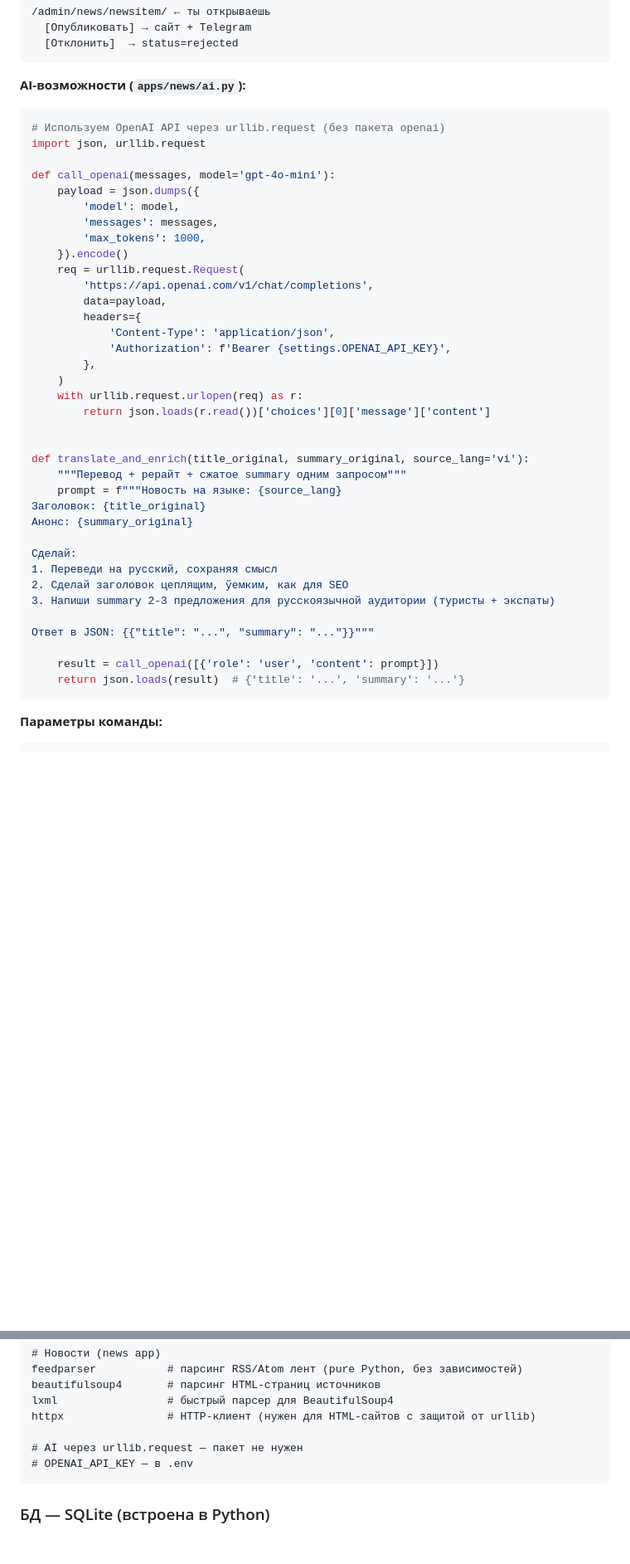
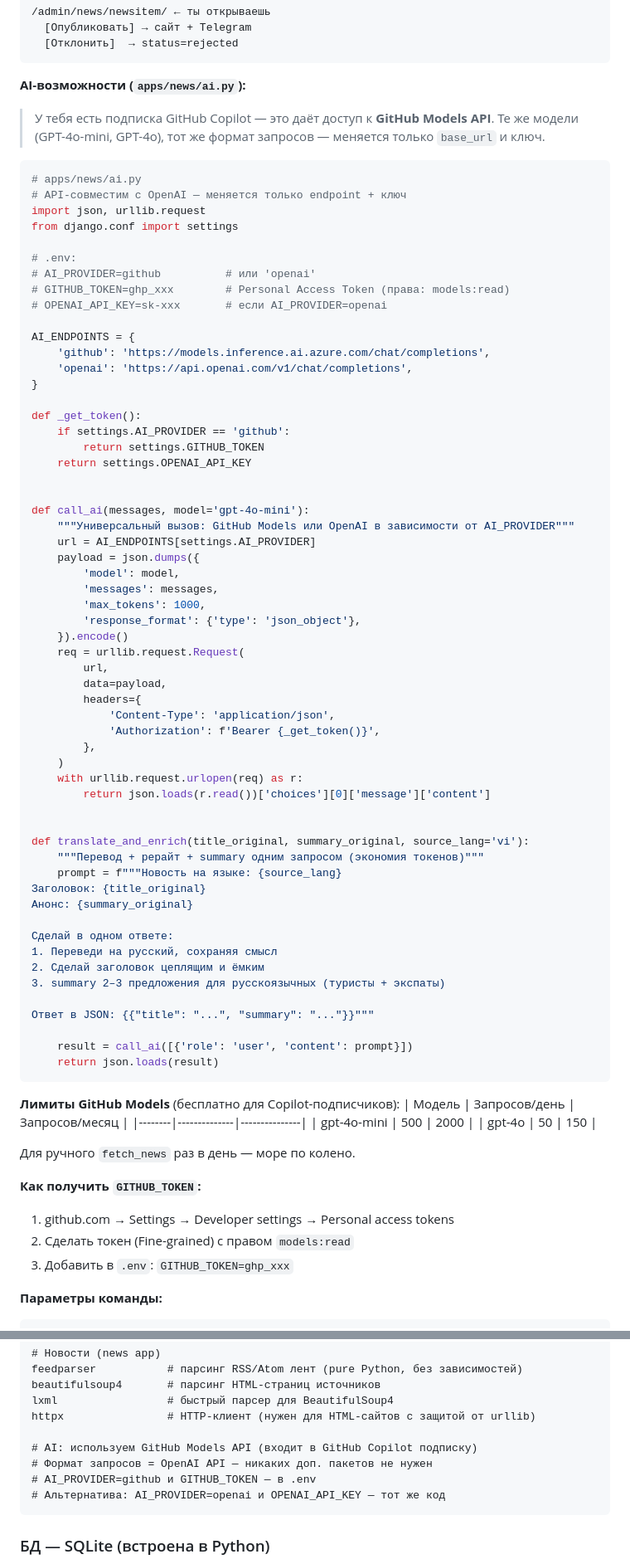
Before and after one commit to colizej/clikme, a Markdown page: docs/ARCHITECTURE.md, 2 parts joined by grey strips. Shown at 83% size. GitHub-like rendering; blank space fills up the shorter version.

Commit message:
docs: use GitHub Models API (Copilot) instead of OpenAI for AI processing

````diff
--- a/docs/ARCHITECTURE.md
+++ b/docs/ARCHITECTURE.md
@@ -227,22 +227,48 @@ apps/news/
 ```
 
 **AI-возможности (`apps/news/ai.py`):**
+
+> У тебя есть подписка GitHub Copilot — это даёт доступ к **GitHub Models API**.
+> Те же модели (GPT-4o-mini, GPT-4o), тот же формат запросов —
+> меняется только `base_url` и ключ.
+
 ```python
-# Используем OpenAI API через urllib.request (без пакета openai)
+# apps/news/ai.py
+# API-совместим с OpenAI — меняется только endpoint + ключ
 import json, urllib.request
+from django.conf import settings
 
-def call_openai(messages, model='gpt-4o-mini'):
+# .env:
+# AI_PROVIDER=github          # или 'openai'
+# GITHUB_TOKEN=ghp_xxx        # Personal Access Token (права: models:read)
+# OPENAI_API_KEY=sk-xxx       # если AI_PROVIDER=openai
+
+AI_ENDPOINTS = {
+    'github': 'https://models.inference.ai.azure.com/chat/completions',
+    'openai': 'https://api.openai.com/v1/chat/completions',
+}
+
+def _get_token():
+    if settings.AI_PROVIDER == 'github':
+        return settings.GITHUB_TOKEN
+    return settings.OPENAI_API_KEY
+
+
+def call_ai(messages, model='gpt-4o-mini'):
+    """Универсальный вызов: GitHub Models или OpenAI в зависимости от AI_PROVIDER"""
+    url = AI_ENDPOINTS[settings.AI_PROVIDER]
     payload = json.dumps({
         'model': model,
         'messages': messages,
         'max_tokens': 1000,
+        'response_format': {'type': 'json_object'},
     }).encode()
     req = urllib.request.Request(
-        'https://api.openai.com/v1/chat/completions',
+        url,
         data=payload,
         headers={
             'Content-Type': 'application/json',
-            'Authorization': f'Bearer {settings.OPENAI_API_KEY}',
+            'Authorization': f'Bearer {_get_token()}',
         },
     )
     with urllib.request.urlopen(req) as r:
@@ -250,21 +276,34 @@ def call_openai(messages, model='gpt-4o-mini'):
 
 
 def translate_and_enrich(title_original, summary_original, source_lang='vi'):
-    """Перевод + рерайт + сжатое summary одним запросом"""
+    """Перевод + рерайт + summary одним запросом (экономия токенов)"""
     prompt = f"""Новость на языке: {source_lang}
 Заголовок: {title_original}
 Анонс: {summary_original}
 
-Сделай:
+Сделай в одном ответе:
 1. Переведи на русский, сохраняя смысл
-2. Сделай заголовок цеплящим, ўемким, как для SEO
-3. Напиши summary 2-3 предложения для русскоязычной аудитории (туристы + экспаты)
+2. Сделай заголовок цеплящим и ёмким
+3. summary 2–3 предложения для русскоязычных (туристы + экспаты)
 
 Ответ в JSON: {{"title": "...", "summary": "..."}}"""
 
-    result = call_openai([{'role': 'user', 'content': prompt}])
-    return json.loads(result)  # {'title': '...', 'summary': '...'}
+    result = call_ai([{'role': 'user', 'content': prompt}])
+    return json.loads(result)
 ```
+
+**Лимиты GitHub Models** (бесплатно для Copilot-подписчиков):
+| Модель | Запросов/день | Запросов/месяц |
+|--------|--------------|---------------|
+| gpt-4o-mini | 500 | 2000 |
+| gpt-4o | 50 | 150 |
+
+Для ручного `fetch_news` раз в день — море по колено.
+
+**Как получить `GITHUB_TOKEN`:**
+1. github.com → Settings → Developer settings → Personal access tokens
+2. Сделать токен (Fine-grained) с правом `models:read`
+3. Добавить в `.env`: `GITHUB_TOKEN=ghp_xxx`
 
 **Параметры команды:**
 ```bash
@@ -522,8 +561,10 @@ beautifulsoup4       # парсинг HTML-страниц источников
 lxml                 # быстрый парсер для BeautifulSoup4
 httpx                # HTTP-клиент (нужен для HTML-сайтов с защитой от urllib)
 
-# AI через urllib.request — пакет не нужен
-# OPENAI_API_KEY — в .env
+# AI: используем GitHub Models API (входит в GitHub Copilot подписку)
+# Формат запросов = OpenAI API — никаких доп. пакетов не нужен
+# AI_PROVIDER=github и GITHUB_TOKEN — в .env
+# Альтернатива: AI_PROVIDER=openai и OPENAI_API_KEY — тот же код
 ```
 
 ### БД — SQLite (встроена в Python)
````
